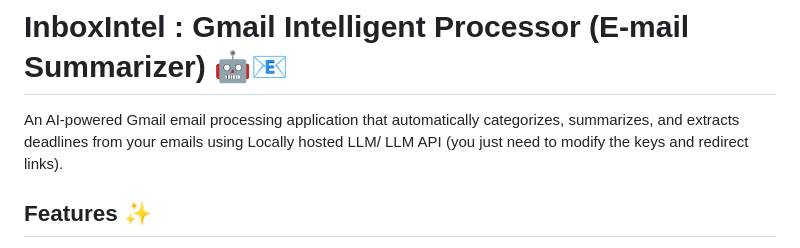
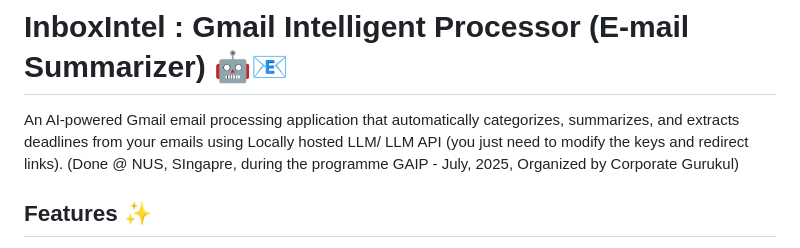
Before and after one commit to RATISH2004/Email-Summarizer, a Markdown page: README.md, the part around the change. GitHub-like rendering.

```diff
--- a/README.md
+++ b/README.md
@@ -1,7 +1,7 @@
 # InboxIntel : Gmail Intelligent Processor (E-mail Summarizer) 🤖📧
 
 An AI-powered Gmail email processing application that automatically categorizes, summarizes, and extracts deadlines from your emails using Locally hosted LLM/ LLM API (you just need to modify the keys and redirect links).
-
+(Done @ NUS, SIngapre, during the programme GAIP - July, 2025, Organized by Corporate Gurukul)
 ## Features ✨
 
 - **AI-Powered Classification**: Automatically categorizes emails into VERY_IMPORTANT, IMPORTANT, UNIMPORTANT, or SPAM based on user
```
